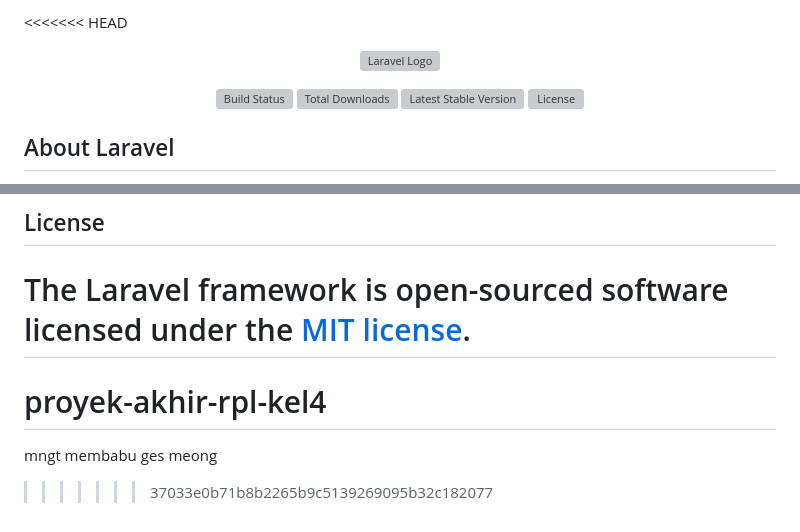
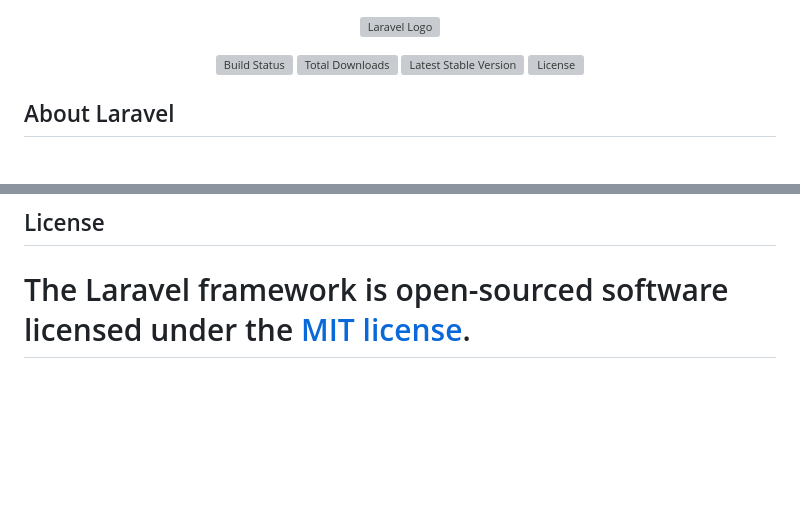
Before and after one commit to shishimeow/proyek-akhir-rpl-kel4, a Markdown page: README.md, 2 parts joined by grey strips. Rendered like a GitHub page; blank space fills up the shorter version; grey boxes are pictures that could not be loaded.

```diff
--- a/README.md
+++ b/README.md
@@ -1,4 +1,3 @@
-<<<<<<< HEAD
 <p align="center"><a href="https://laravel.com" target="_blank"><img src="https://raw.githubusercontent.com/laravel/art/master/logo-lockup/5%20SVG/2%20CMYK/1%20Full%20Color/laravel-logolockup-cmyk-red.svg" width="400" alt="Laravel Logo"></a></p>
 
 <p align="center">
@@ -66,6 +65,3 @@ If you discover a security vulnerability within Laravel, please send an e-mail t
 
 The Laravel framework is open-sourced software licensed under the [MIT license](https://opensource.org/licenses/MIT).
 =======
-# proyek-akhir-rpl-kel4
-mngt membabu ges meong
->>>>>>> 37033e0b71b8b2265b9c5139269095b32c182077
```
